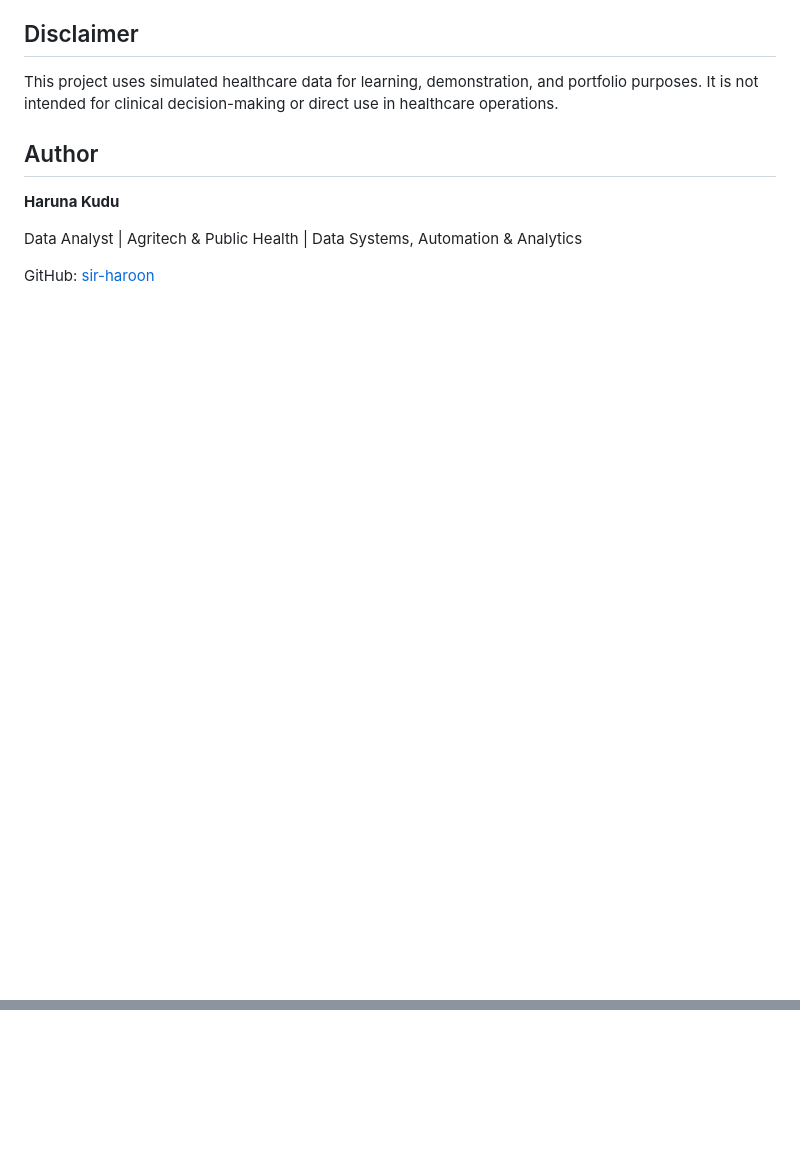
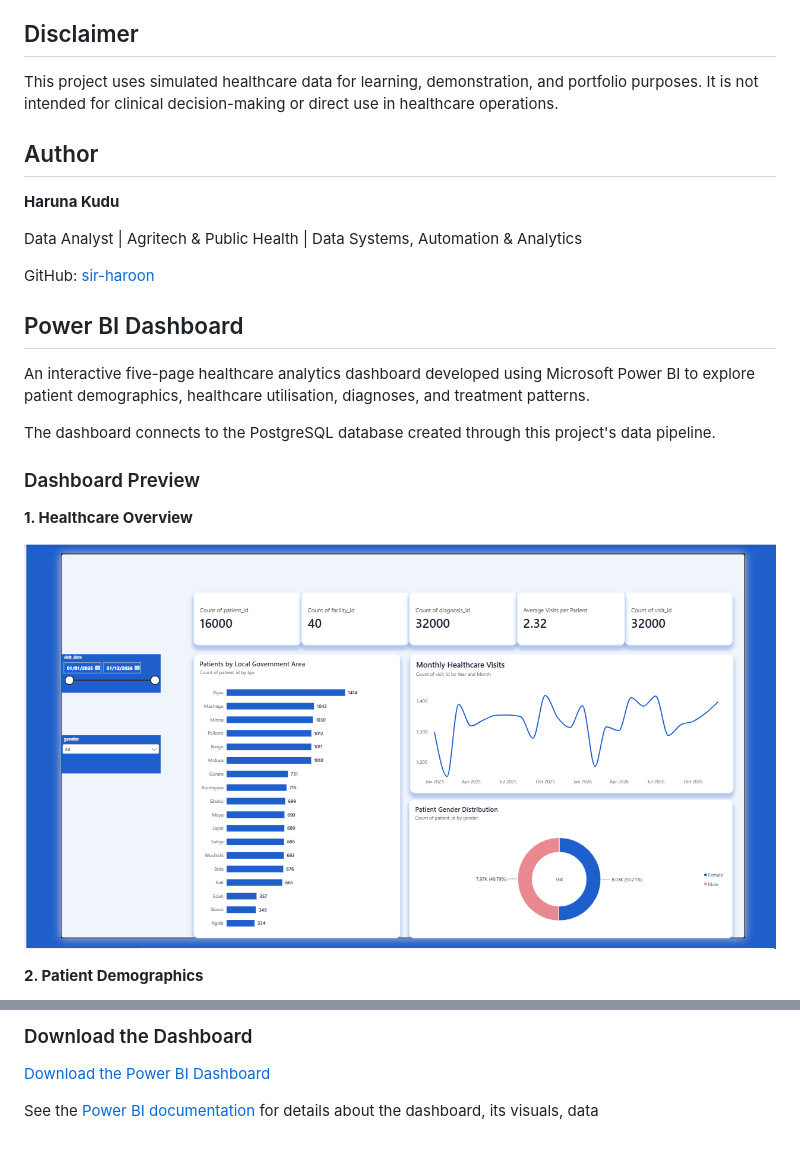
Before and after one commit to sir-haroon/community-health-data-pipeline, a Markdown page: README.md, 2 parts joined by grey strips. GitHub-like rendering; pictures changed too: powerbi/healthcare-overview.png (added); blank space fills up the shorter version.

Commit message:
Add interactive Power BI healthcare analytics dashboard

```diff
--- a/README.md
+++ b/README.md
@@ -280,3 +280,18 @@ This project uses simulated healthcare data for learning, demonstration, and por
 Data Analyst | Agritech & Public Health | Data Systems, Automation & Analytics
 
 GitHub: [sir-haroon](https://github.com/sir-haroon)
+
+## Power BI Dashboard
+
+An interactive five-page healthcare analytics dashboard developed using Microsoft Power BI to explore patient demographics, healthcare utilisation, diagnoses, and treatment patterns.
+
+The dashboard connects to the PostgreSQL database created through this project's data pipeline.
+
+### Dashboard Preview
+
+**1. Healthcare Overview**
+
+![Healthcare Overview](powerbi/healthcare-overview.png)
+
+**2. Patient Demographics**
+
@@ -282,0 +312,5 @@ GitHub: [sir-haroon](https://github.com/sir-haroon)
+### Download the Dashboard
+
+[Download the Power BI Dashboard](powerbi/Community_Health_Dashboard.pbix)
+
+See the [Power BI documentation](powerbi/README.md) for details about the dashboard, its visuals, data
```
Also changed, not shown: other parts of README.md (+14 -0 lines), powerbi/README.md (added, +129 -0 lines), powerbi/diagnosis-analysis.png (added), powerbi/healthcare-utilisation.png (added), powerbi/patient-demographics.png (added), powerbi/treatment-analysis.png (added), 1 other file.
